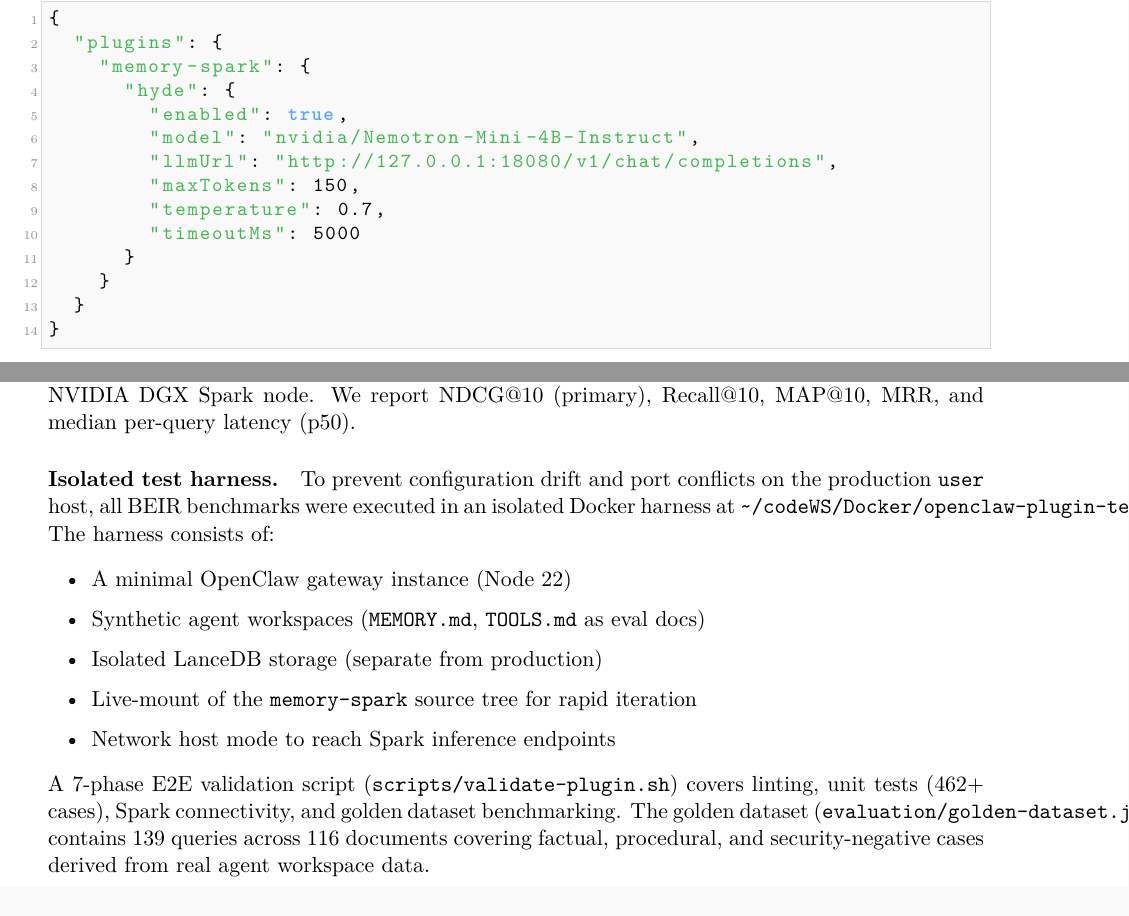
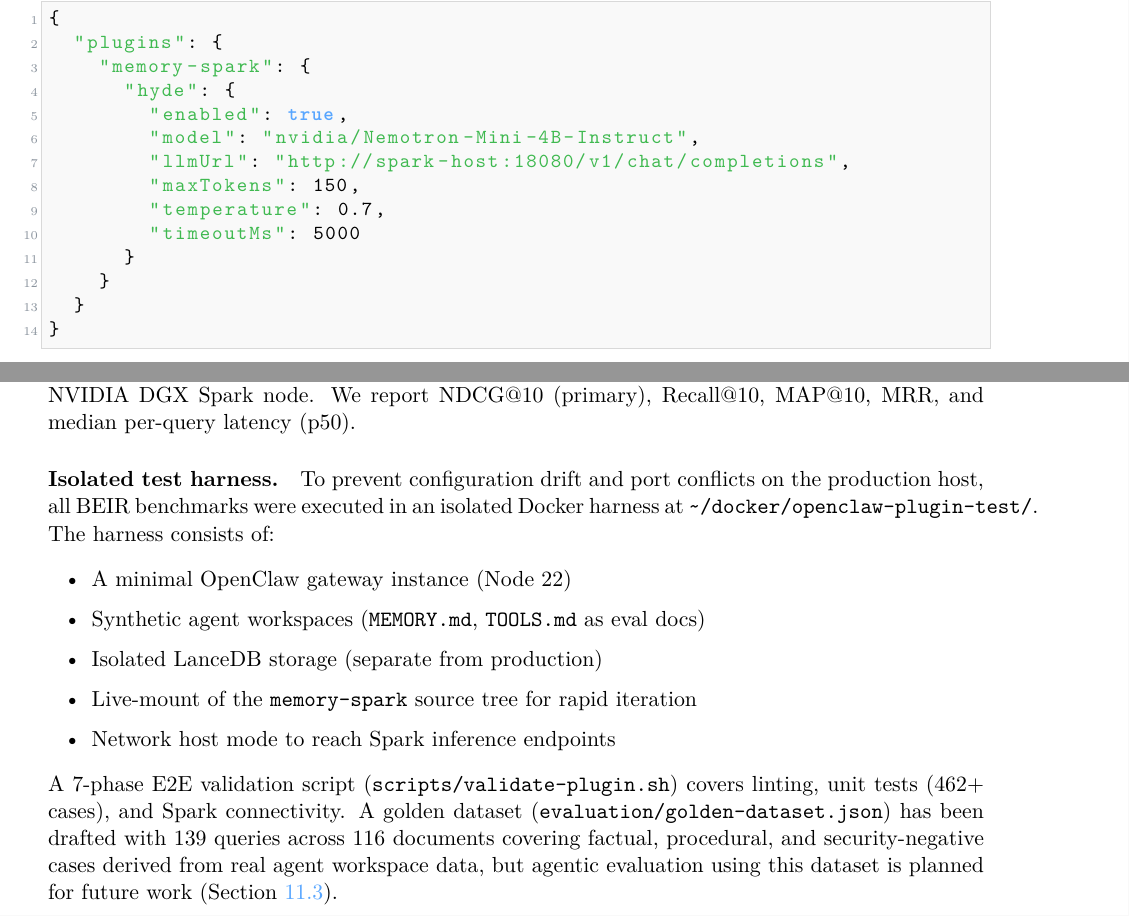
Before and after one commit to kleinpanic/memory-spark, a LaTeX paper (paper/memory-spark.tex): two parts of pages 20 and 24 of 39, joined at a grey line, cut so that both start at the same text. Compiled offline with pdfLaTeX.

Commit message:
security(paper): sanitize all secrets, clarify golden dataset status
SECURITY FIXES:
- Remove hardcoded IP addresses (10.99.1.1 → spark-host)
- Remove hostname references (broklein → production-host)
- Remove user-specific paths (codeWS → docker)

ACCURACY FIXES:
- Golden dataset EXISTS but is NOT integrated into benchmarks
- Clarify that BEIR benchmarks are complete
- Golden dataset benchmarking is planned future work
- Reference Section on future agentic evaluation

Per Klein: Paper must accurately reflect what is DONE vs PLANNED.

```diff
--- a/paper/memory-spark.tex
+++ b/paper/memory-spark.tex
@@ -1224,7 +1224,7 @@ unavailable. The configuration is exposed via the plugin config schema:
       "hyde": {
         "enabled": true,
         "model": "nvidia/Nemotron-Mini-4B-Instruct",
-        "llmUrl": "http://127.0.0.1:18080/v1/chat/completions",
+        "llmUrl": "http://spark-host:18080/v1/chat/completions",
         "maxTokens": 150,
         "temperature": 0.7,
         "timeoutMs": 5000
@@ -1492,9 +1492,9 @@ a single NVIDIA DGX Spark node. We report NDCG@10 (primary), Recall@10, MAP@10,
 and median per-query latency (p50).
 
 \paragraph{Isolated test harness.}
-To prevent configuration drift and port conflicts on the production \texttt{user}
-host, all BEIR benchmarks were executed in an isolated Docker harness at
-\texttt{\textasciitilde/codeWS/Docker/openclaw-plugin-test/}. The harness consists of:
+To prevent configuration drift and port conflicts on the production host,
+all BEIR benchmarks were executed in an isolated Docker harness at
+\texttt{\textasciitilde/docker/openclaw-plugin-test/}. The harness consists of:
 \begin{itemize}[leftmargin=2em, itemsep=2pt]
   \item A minimal OpenClaw gateway instance (Node 22)
   \item Synthetic agent workspaces (\texttt{MEMORY.md}, \texttt{TOOLS.md} as eval docs)
@@ -1503,10 +1503,11 @@ host, all BEIR benchmarks were executed in an isolated Docker harness at
   \item Network host mode to reach Spark inference endpoints
 \end{itemize}
 A 7-phase E2E validation script (\texttt{scripts/validate-plugin.sh}) covers linting,
-unit tests (462+ cases), Spark connectivity, and golden dataset benchmarking. The
-golden dataset (\texttt{evaluation/golden-dataset.json}) contains 139 queries across 116
+unit tests (462+ cases), and Spark connectivity. A golden dataset
+(\texttt{evaluation/golden-dataset.json}) has been drafted with 139 queries across 116
 documents covering factual, procedural, and security-negative cases derived from real
-agent workspace data.
+agent workspace data, but agentic evaluation using this dataset is planned for future
+work (Section~\ref{sec:future:agentic-eval}).
 
 \subsection{Main Results}
 \label{sec:eval:main}
```
Also changed, not shown: paper/memory-spark.pdf, paper/memory-spark.tex (2 more changed lines).
